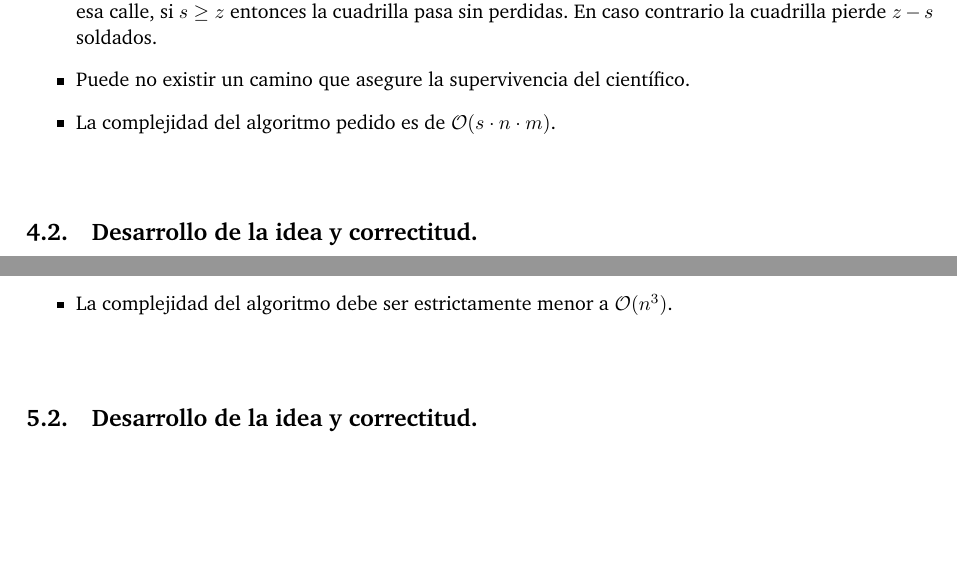
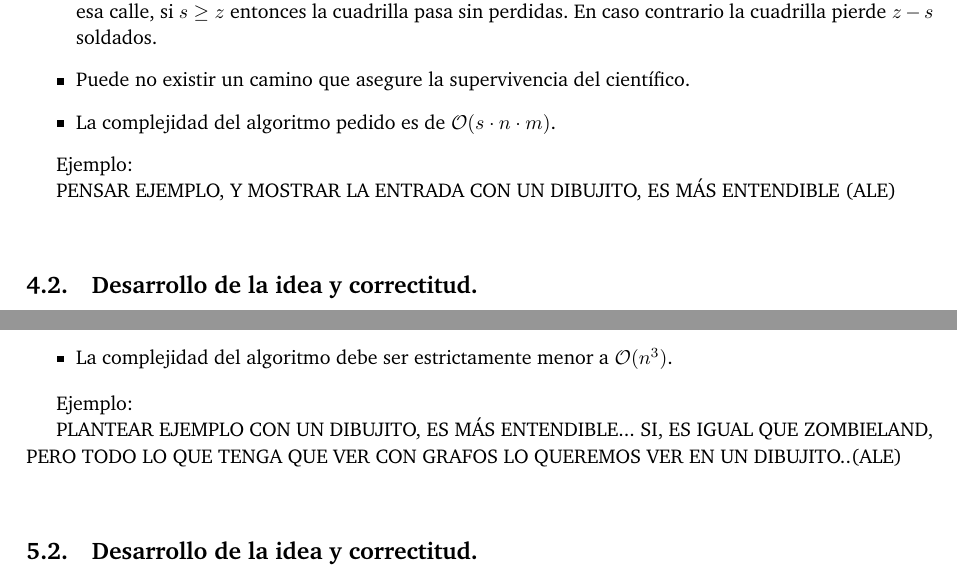
Before and after one commit to giselabelen/algo3, a LaTeX document (TP2/informe/informe.tex, which reads TP2/informe/problema2.tex, TP2/informe/problema3.tex): two parts of pages 8 and 9 of 11, joined at a grey line, cut so that both start at the same text, the shorter picture padded with empty space. Compiled offline with pdfLaTeX; a LaTeX package or settings file that is missing is left out.

Commit message:
hay que poner ejemplos... solo puse eso

```diff
--- a/TP2/informe/problema2.tex
+++ b/TP2/informe/problema2.tex
@@ -17,6 +17,10 @@ En una de las últimas ciudades tomadas por la amenaza Z, se encuentra un cient
 
 
 \end{itemize}
+
+Ejemplo:
+
+PENSAR EJEMPLO, Y MOSTRAR LA ENTRADA CON UN DIBUJITO, ES MÁS ENTENDIBLE (ALE)
 
 \vspace*{0.6cm}
 
--- a/TP2/informe/problema3.tex
+++ b/TP2/informe/problema3.tex
@@ -13,6 +13,10 @@ Tenemos en cierta zona, pozos de petróleos que necesitan ser refinados. Para qu
 
 
 \end{itemize}
+
+Ejemplo:
+
+PLANTEAR EJEMPLO CON UN DIBUJITO, ES MÁS ENTENDIBLE... SI, ES IGUAL QUE ZOMBIELAND, PERO TODO LO QUE TENGA QUE VER CON GRAFOS LO QUEREMOS VER EN UN DIBUJITO..(ALE)
 
 \vspace*{0.6cm}
 
```
